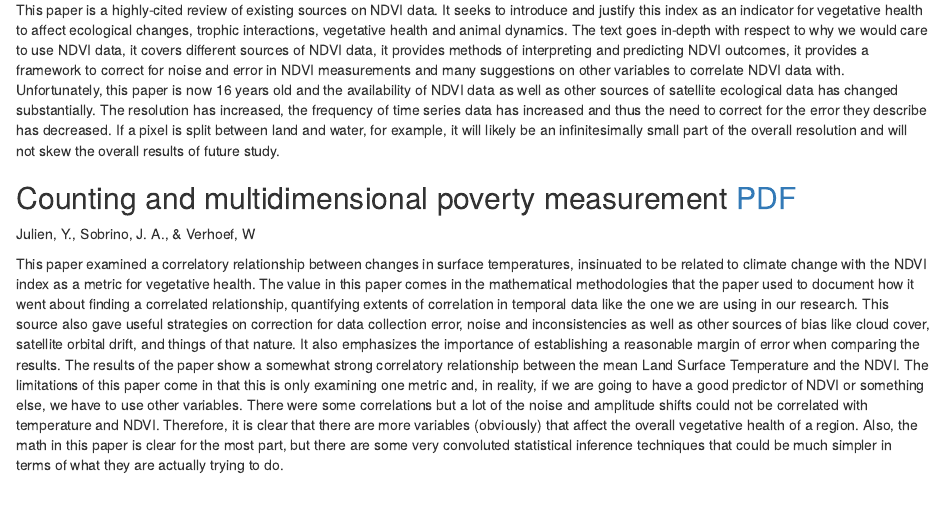
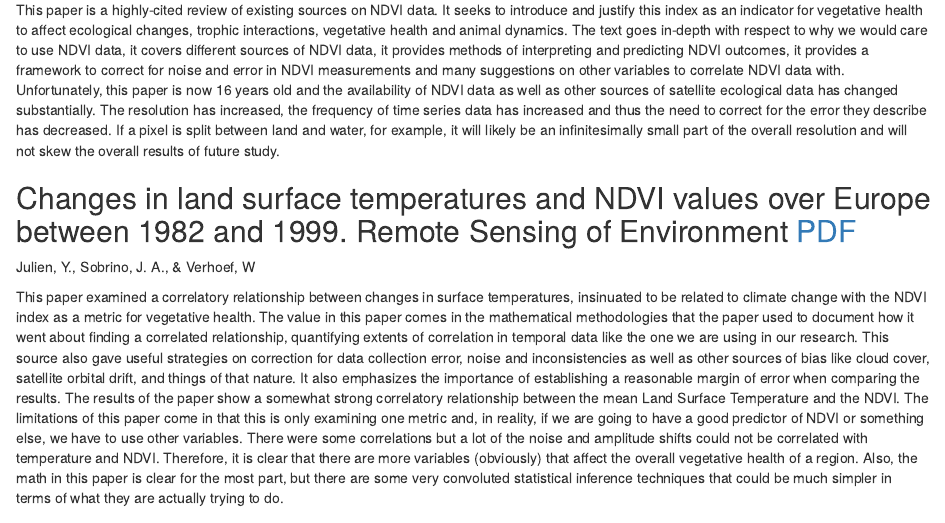
Before and after one commit to edwibedi19/DSPG_NDVI, an R Markdown document (Literature_Review.Rmd): the page in a window 1100 px wide, from 250 px down. Rendered offline with R 4.5, knitr and Pandoc, with nearby package versions.

Commit message:
One more time

```diff
--- a/Literature_Review.Rmd
+++ b/Literature_Review.Rmd
@@ -15,7 +15,7 @@ Pettorelli, N., Vik, J. O., Mysterud, A., Gaillard, J.-M., Tucker, C. J., & Sten
 
 This paper is a highly-cited review of existing sources on NDVI data. It seeks to introduce and justify this index as an indicator for vegetative health to affect ecological changes, trophic interactions, vegetative health and animal dynamics. The text goes in-depth with respect to why we would care to use NDVI data, it covers different sources of NDVI data, it provides methods of interpreting and predicting NDVI outcomes, it provides a framework to correct for noise and error in NDVI measurements and many suggestions on other variables to correlate NDVI data with. Unfortunately, this paper is now 16 years old and the availability of NDVI data as well as other sources of satellite ecological data has changed substantially. The resolution has increased, the frequency of time series data has increased and thus the need to correct for the error they describe has decreased. If a pixel is split between land and water, for example, it will likely be an infinitesimally small part of the overall resolution and will not skew the overall results of future study.
 
-## Counting and multidimensional poverty measurement [PDF](https://doi.org/10.1016/j.rse.2006.03.011)
+## Changes in land surface temperatures and NDVI values over Europe between 1982 and 1999. Remote Sensing of Environment [PDF](https://doi.org/10.1016/j.rse.2006.03.011)
 
 Julien, Y., Sobrino, J. A., &amp; Verhoef, W
 
```
